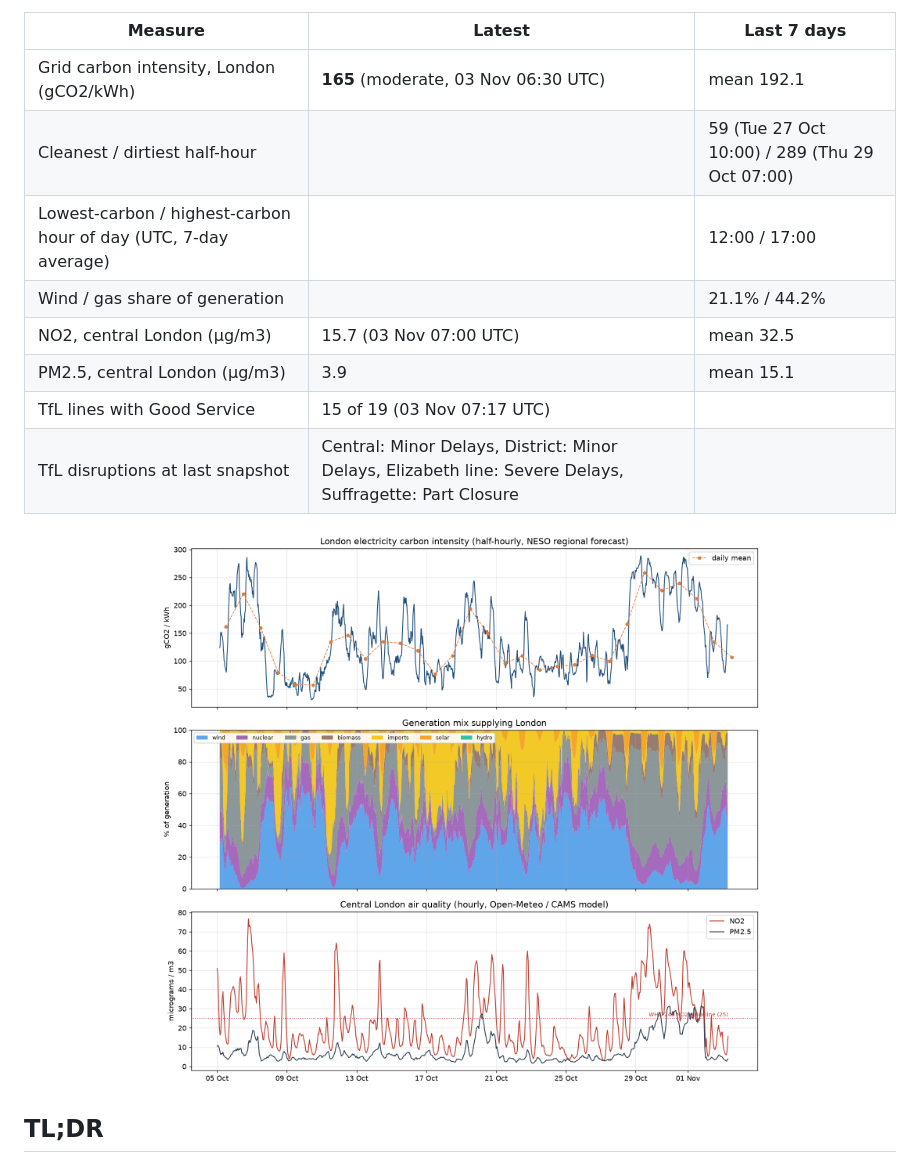
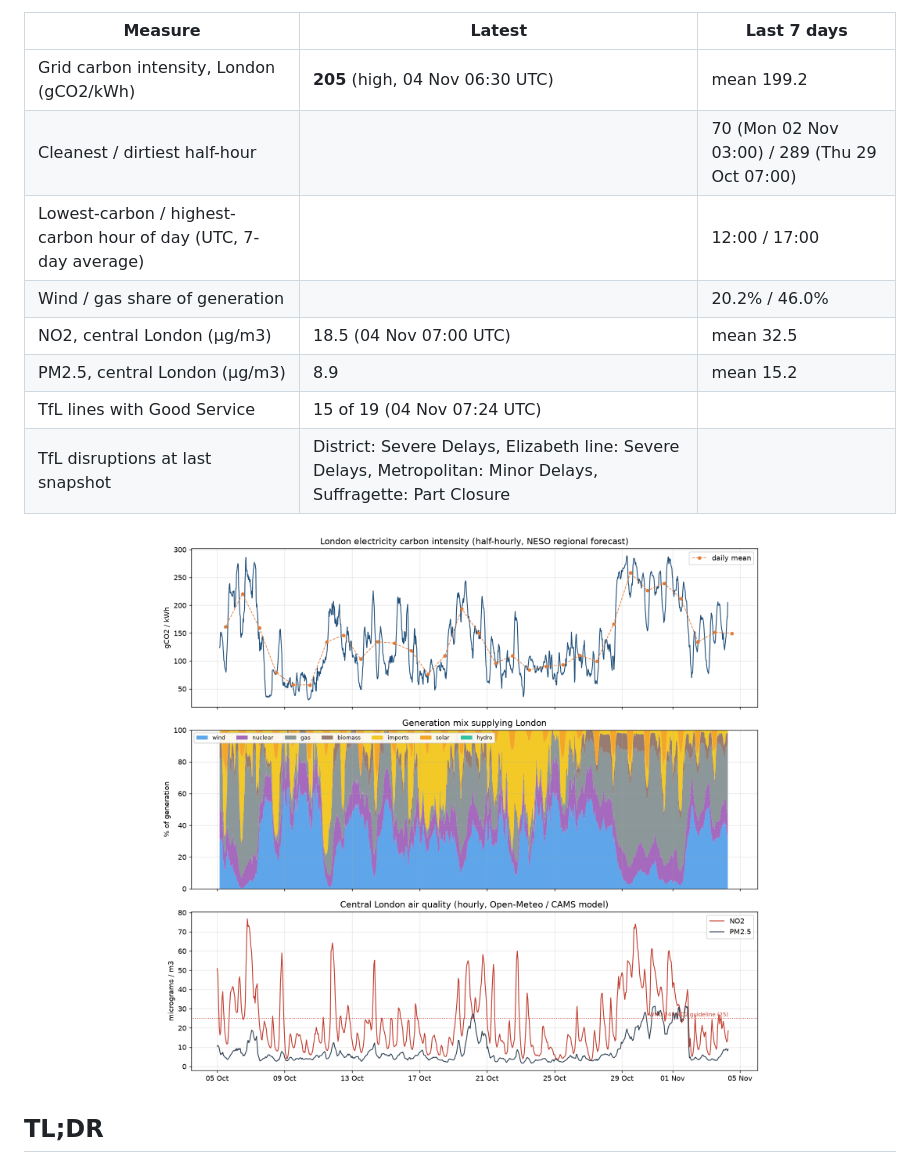
Before and after one commit to anthony07-max/london-data-pipeline, a Markdown page: README.md, the part around one of its changes. GitHub-like rendering; pictures changed too: docs/latest.png.

Commit message:
Daily data update 2026-11-04

```diff
--- a/README.md
+++ b/README.md
@@ -15,14 +15,14 @@ _Last updated by the pipeline: **2026-11-03 07:17 UTC** · 20 runs · 1,399 half
 
 | Measure | Latest | Last 7 days |
 |---|---|---|
-| Grid carbon intensity, London (gCO2/kWh) | **165** (moderate, 03 Nov 06:30 UTC) | mean 192.1 |
-| Cleanest / dirtiest half-hour | | 59 (Tue 27 Oct 10:00) / 289 (Thu 29 Oct 07:00) |
+| Grid carbon intensity, London (gCO2/kWh) | **205** (high, 04 Nov 06:30 UTC) | mean 199.2 |
+| Cleanest / dirtiest half-hour | | 70 (Mon 02 Nov 03:00) / 289 (Thu 29 Oct 07:00) |
 | Lowest-carbon / highest-carbon hour of day (UTC, 7-day average) | | 12:00 / 17:00 |
-| Wind / gas share of generation | | 21.1% / 44.2% |
-| NO2, central London (µg/m3) | 15.7 (03 Nov 07:00 UTC) | mean 32.5 |
-| PM2.5, central London (µg/m3) | 3.9 | mean 15.1 |
-| TfL lines with Good Service | 15 of 19 (03 Nov 07:17 UTC) | |
-| TfL disruptions at last snapshot | Central: Minor Delays, District: Minor Delays, Elizabeth line: Severe Delays, Suffragette: Part Closure | |
+| Wind / gas share of generation | | 20.2% / 46.0% |
+| NO2, central London (µg/m3) | 18.5 (04 Nov 07:00 UTC) | mean 32.5 |
+| PM2.5, central London (µg/m3) | 8.9 | mean 15.2 |
+| TfL lines with Good Service | 15 of 19 (04 Nov 07:24 UTC) | |
+| TfL disruptions at last snapshot | District: Severe Delays, Elizabeth line: Severe Delays, Metropolitan: Minor Delays, Suffragette: Part Closure | |
 
 <p align="center"><img src="docs/latest.png" width="90%"></p>
 <!-- LATEST:END -->
```
Also changed, not shown: other parts of README.md (+1 -1 lines), 6 other files.
